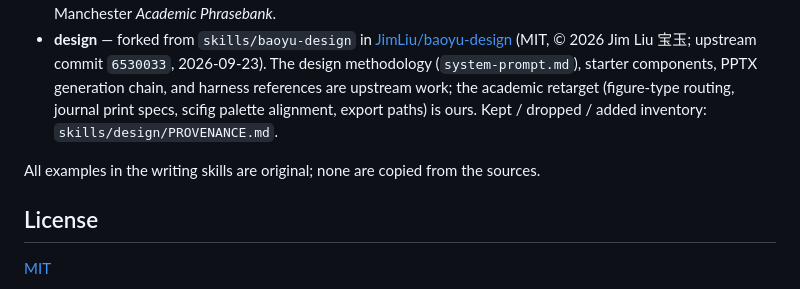
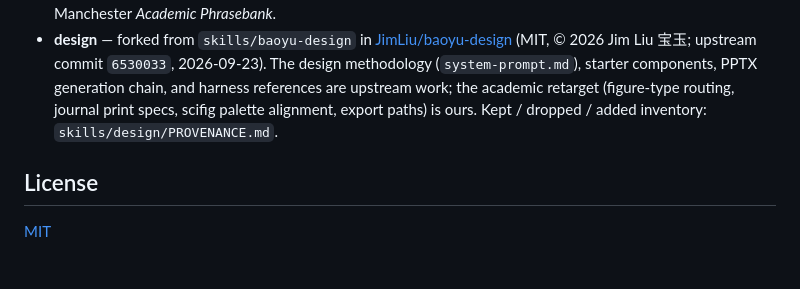
Before and after one commit to iluluyu/stylus, a Markdown page: README.en-US.md, the part around the change. Drawn GitHub-style; blank space fills up the shorter version.

Commit message:
README: drop the original-examples disclaimer line

```diff
--- a/README.en-US.md
+++ b/README.en-US.md
@@ -144,9 +144,6 @@ the property of their authors:
   routing, journal print specs, scifig palette alignment, export paths) is
   ours. Kept / dropped / added inventory: `skills/design/PROVENANCE.md`.
 
-All examples in the writing skills are original; none are copied from the
-sources.
-
 ## License
 
 [MIT](LICENSE)
```
Also changed, not shown: README.md (+0 -2 lines).
